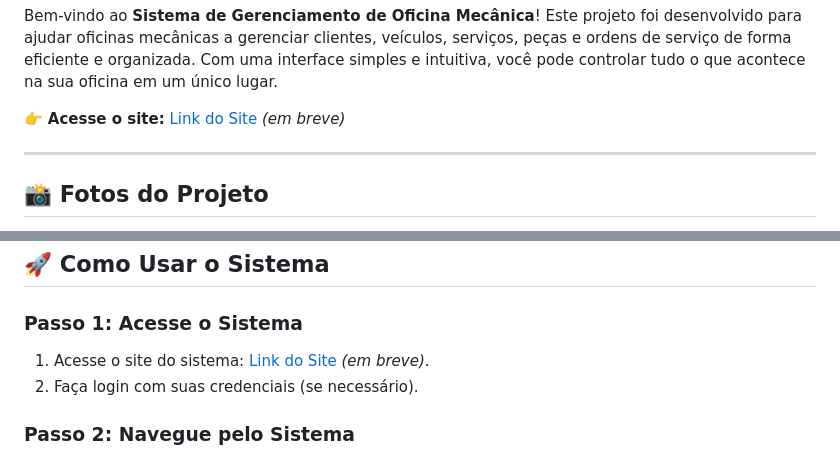
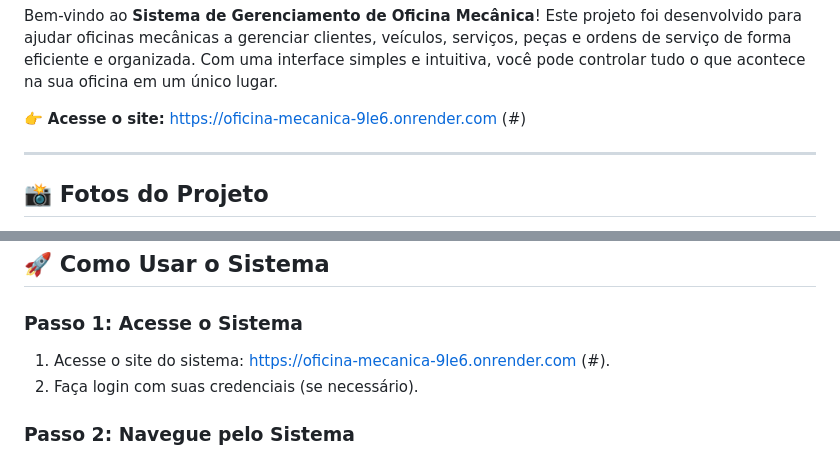
Before and after one commit to couto-diego/oficina-mecanica, a Markdown page: README.md, 2 parts joined by grey strips. Drawn GitHub-style.

Commit message:
Corrigir README e deploy

```diff
--- a/README.md
+++ b/README.md
@@ -2,7 +2,7 @@
 
 Bem-vindo ao **Sistema de Gerenciamento de Oficina Mecânica**! Este projeto foi desenvolvido para ajudar oficinas mecânicas a gerenciar clientes, veículos, serviços, peças e ordens de serviço de forma eficiente e organizada. Com uma interface simples e intuitiva, você pode controlar tudo o que acontece na sua oficina em um único lugar.
 
-👉 **Acesse o site:** [Link do Site](#) *(em breve)*
+👉 **Acesse o site:** https://oficina-mecanica-9le6.onrender.com (#)
 
 ---
 
@@ -33,7 +33,7 @@ O sistema oferece as seguintes funcionalidades:
 ## 🚀 Como Usar o Sistema
 
 ### Passo 1: Acesse o Sistema
-1. Acesse o site do sistema: [Link do Site](#) *(em breve)*.
+1. Acesse o site do sistema: https://oficina-mecanica-9le6.onrender.com (#).
 2. Faça login com suas credenciais (se necessário).
 
 ### Passo 2: Navegue pelo Sistema
```
